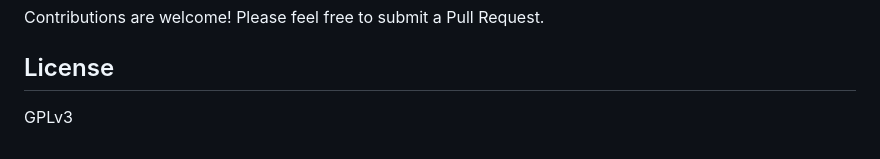
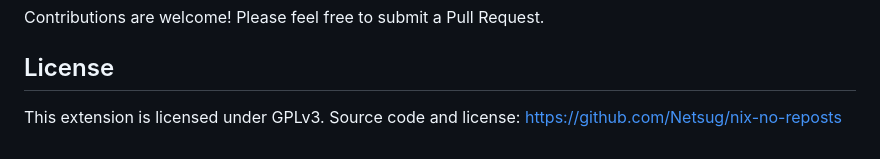
Before and after one commit to Netsug/nix-no-reposts, a Markdown page: README.md, the part around the change. Rendered like a GitHub page.

Commit message:
docs: clarify license information in README.md

```diff
--- a/README.md
+++ b/README.md
@@ -137,4 +137,4 @@ Contributions are welcome! Please feel free to submit a Pull Request.
 
 ## License
 
-GPLv3
+This extension is licensed under GPLv3. Source code and license: https://github.com/Netsug/nix-no-reposts
```
